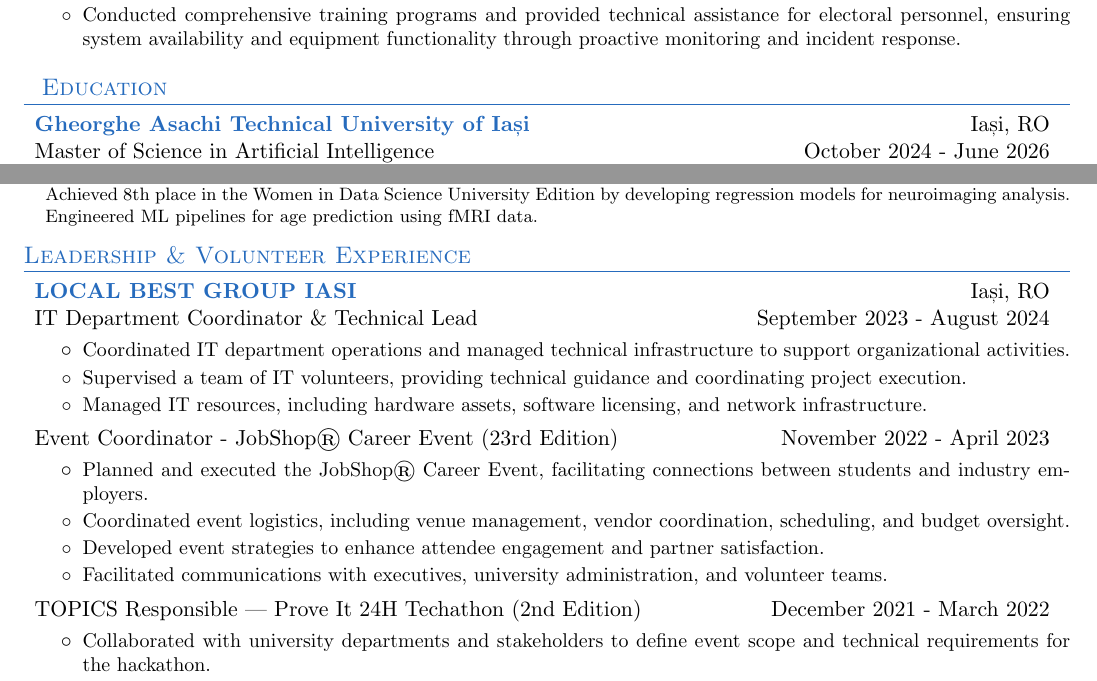
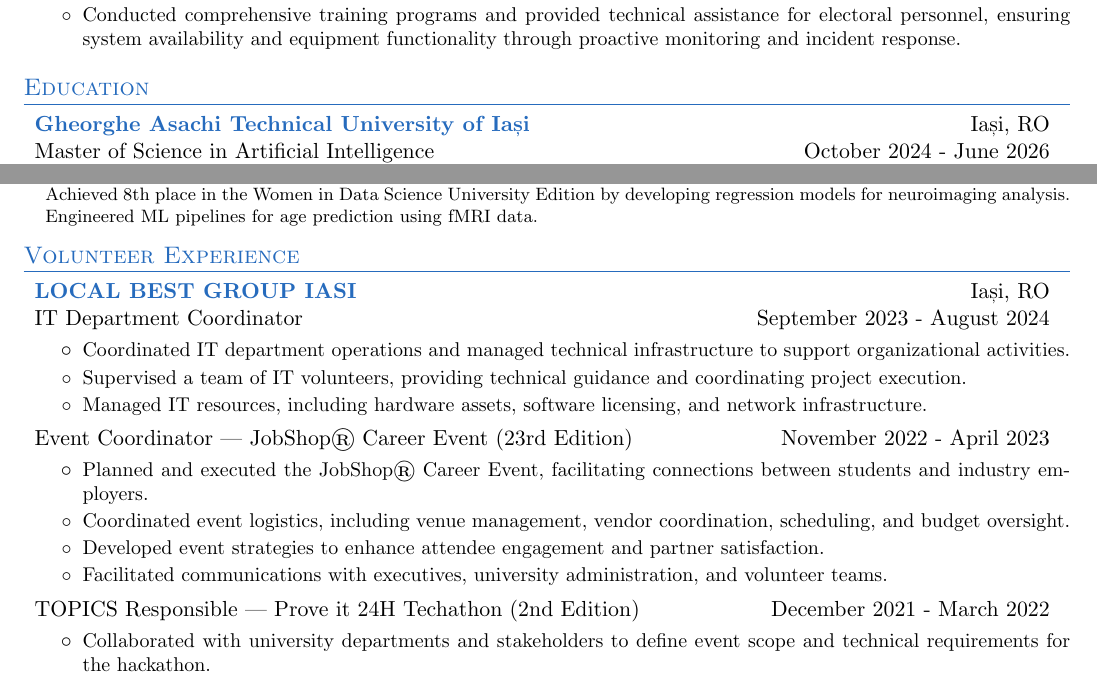
Before and after one commit to CatalinButacu/CV-Builder, a LaTeX CV (resume.tex): two parts of pages 1 and 2 of 2, joined at a grey line, cut so that both start at the same text. Compiled offline with pdfLaTeX.

Commit message:
Refactor sections and update volunteer experience titles

```diff
--- a/resume.tex
+++ b/resume.tex
@@ -114,7 +114,7 @@
 \resumeSubHeadingListEnd
 %----------------------------------EDUCATION----------------------------------
 \vspace{-5pt}
-\section{~~Education}
+\section{Education}
 \resumeSubHeadingListStart
   \resumeSubheading{Gheorghe Asachi Technical University of Iași}{Iași, RO}{Master of Science in Artificial Intelligence}{October 2024 - June 2026}
     {\par\footnotesize \textit{\textbf{Advanced Coursework:} Deep Neural Networks, Machine Learning Fundamentals, Natural Language Processing (NLP), Reinforcement Learning, Multi-Agent Systems, Cloud Computing Architecture, Big Data Techniques, Edge Computing Applications}}
@@ -156,17 +156,17 @@
 
 \end{itemize}
 %----------------------------------Volunteer Experience----------------------------------
-\section{Leadership \& Volunteer Experience}
+\section{Volunteer Experience}
 \resumeSubHeadingListStart
     \resumeSubheading{LOCAL BEST GROUP IASI}{Iași, RO}
-    {IT Department Coordinator \& Technical Lead}{September 2023 - August 2024}
+    {IT Department Coordinator}{September 2023 - August 2024}
     \resumeItemListStart
         \resumeItem{Coordinated IT department operations and managed technical infrastructure to support organizational activities.}
         \resumeItem{Supervised a team of IT volunteers, providing technical guidance and coordinating project execution.}
         \resumeItem{Managed IT resources, including hardware assets, software licensing, and network infrastructure.}
     \resumeItemListEnd
     \vspace{-1pt}
-    \resumeSubheadingSimple{Event Coordinator - JobShop® Career Event (23rd Edition)}{November 2022 - April 2023}
+    \resumeSubheadingSimple{Event Coordinator | JobShop® Career Event (23rd Edition)}{November 2022 - April 2023}
     \resumeItemListStart
         \resumeItem{Planned and executed the JobShop® Career Event, facilitating connections between students and industry employers.}
         \resumeItem{Coordinated event logistics, including venue management, vendor coordination, scheduling, and budget oversight.}
@@ -174,7 +174,7 @@
         \resumeItem{Facilitated communications with executives, university administration, and volunteer teams.}
     \resumeItemListEnd
     \vspace{-1pt}
-    \resumeSubheadingSimple{TOPICS Responsible | Prove It 24H Techathon (2nd Edition)}{December 2021 - March 2022}
+    \resumeSubheadingSimple{TOPICS Responsible | Prove it 24H Techathon (2nd Edition)}{December 2021 - March 2022}
     \resumeItemListStart
         \resumeItem{Collaborated with university departments and stakeholders to define event scope and technical requirements for the hackathon.}
         \resumeItem{Managed participant experience from establishing technical regulations to providing hackathon resources and infrastructure.}
```
